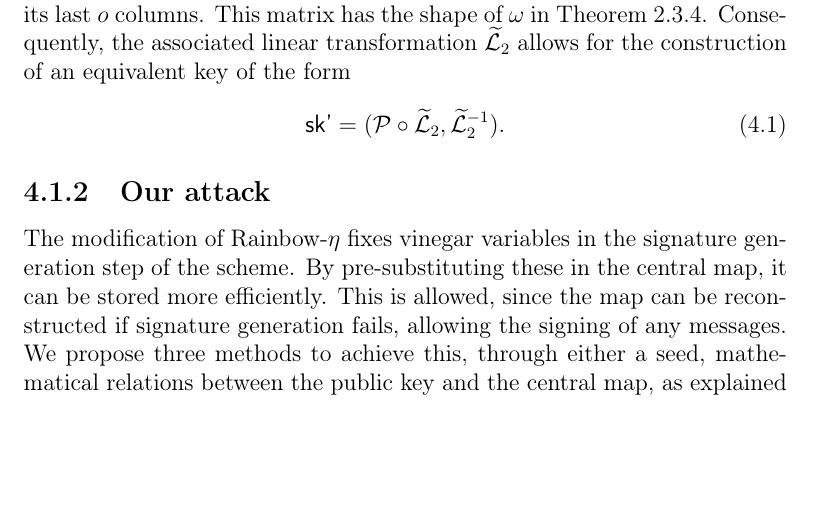
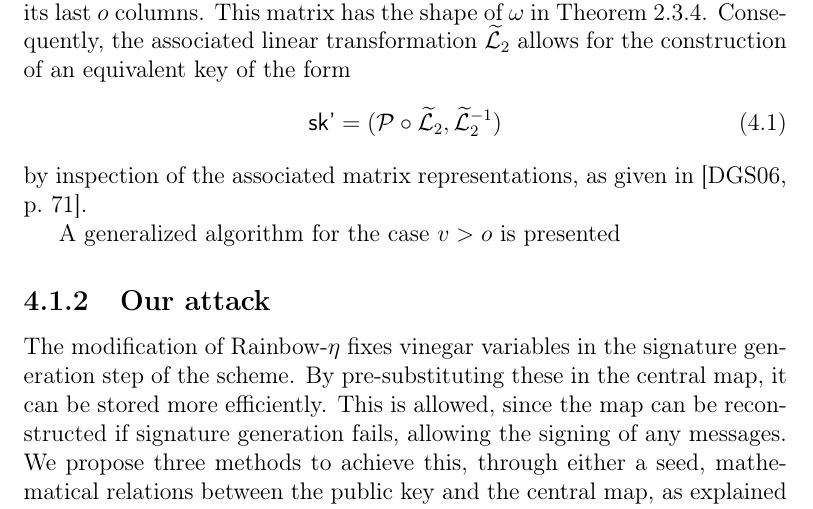
Before and after one commit to zambonin/msc, a LaTeX thesis (main.tex): part of page 53 of 69, cut so that both start at the same text, the shorter picture padded with empty space. Compiled offline with pdfLaTeX.

Commit message:
overleaf_to_git: update main.tex from r14861 to r14864

```diff
--- a/main.tex
+++ b/main.tex
@@ -1310,8 +1310,11 @@ Further, we have to account for $\mathcal{L}_{2}$, since it is composed with $\m
 
 If the vector subspace $\widetilde{\mathcal{O}}$ is known, it is straightforward to obtain its basis $B$ with dimension $o$. Consider $\psi(\widetilde{\mathcal{L}}_{2}) \in \textsf{GL}_{n}(\mathbb{F})$ with the elements of $B$ as its last $o$ columns. This matrix has the shape of $\omega$ in Theorem~\ref{thm:eq-keys-uov}. Consequently, the associated linear transformation $\widetilde{\mathcal{L}}_{2}$ allows for the construction of an equivalent key of the form
 \begin{align}
-  \textsf{sk'} = (\mathcal{P} \circ \widetilde{\mathcal{L}}_{2}, \widetilde{\mathcal{L}}_{2}^{-1}).
-\end{align}
+  \textsf{sk'} = (\mathcal{P} \circ \widetilde{\mathcal{L}}_{2}, \widetilde{\mathcal{L}}_{2}^{-1})
+\end{align}
+by inspection of the associated matrix representations, as given in~\cite[p.~71]{Ding:2006}.
+
+A generalized algorithm for the case $v > o$ is presented
 
 \subsection{Our attack}\label{subsec:etaks}
 
```
